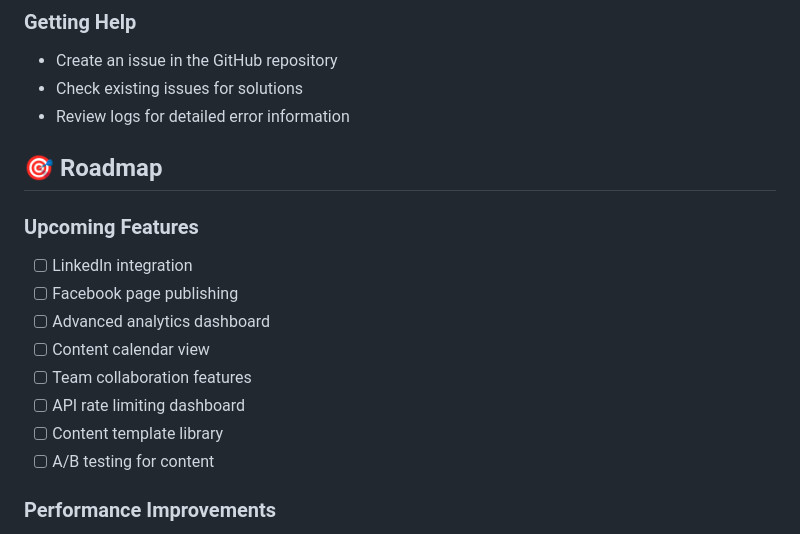
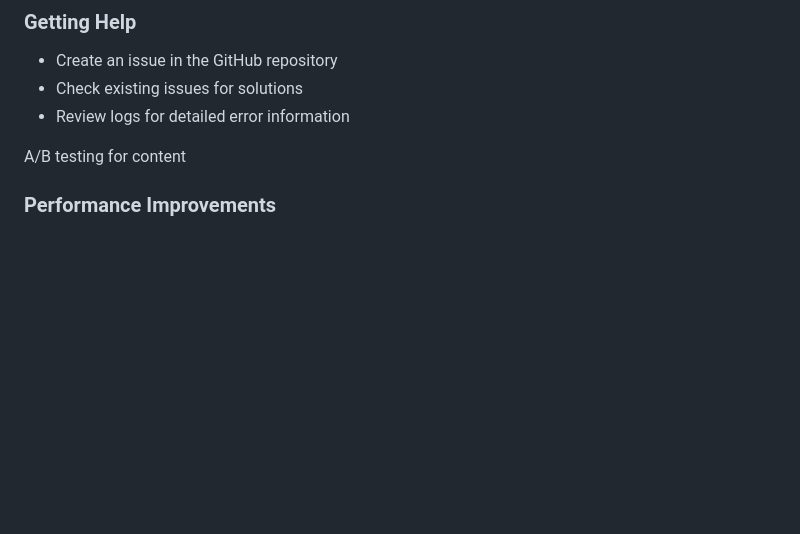
Before and after one commit to Axion-Web-dev/wiseschedule, a Markdown page: README.md, the part around one of its changes. Drawn GitHub-style; blank space fills up the shorter version.

```diff
--- a/README.md
+++ b/README.md
@@ -314,17 +314,7 @@ This project is licensed under the MIT License - see the [LICENSE](LICENSE) file
 - Check existing issues for solutions
 - Review logs for detailed error information
 
-## 🎯 Roadmap
-
-### Upcoming Features
-- [ ] LinkedIn integration
-- [ ] Facebook page publishing
-- [ ] Advanced analytics dashboard
-- [ ] Content calendar view
-- [ ] Team collaboration features
-- [ ] API rate limiting dashboard
-- [ ] Content template library
-- [ ] A/B testing for content
+ A/B testing for content
 
 ### Performance Improvements
 - [ ] Redis caching implementation
```
Also changed, not shown: other parts of README.md (+18 -18 lines).
